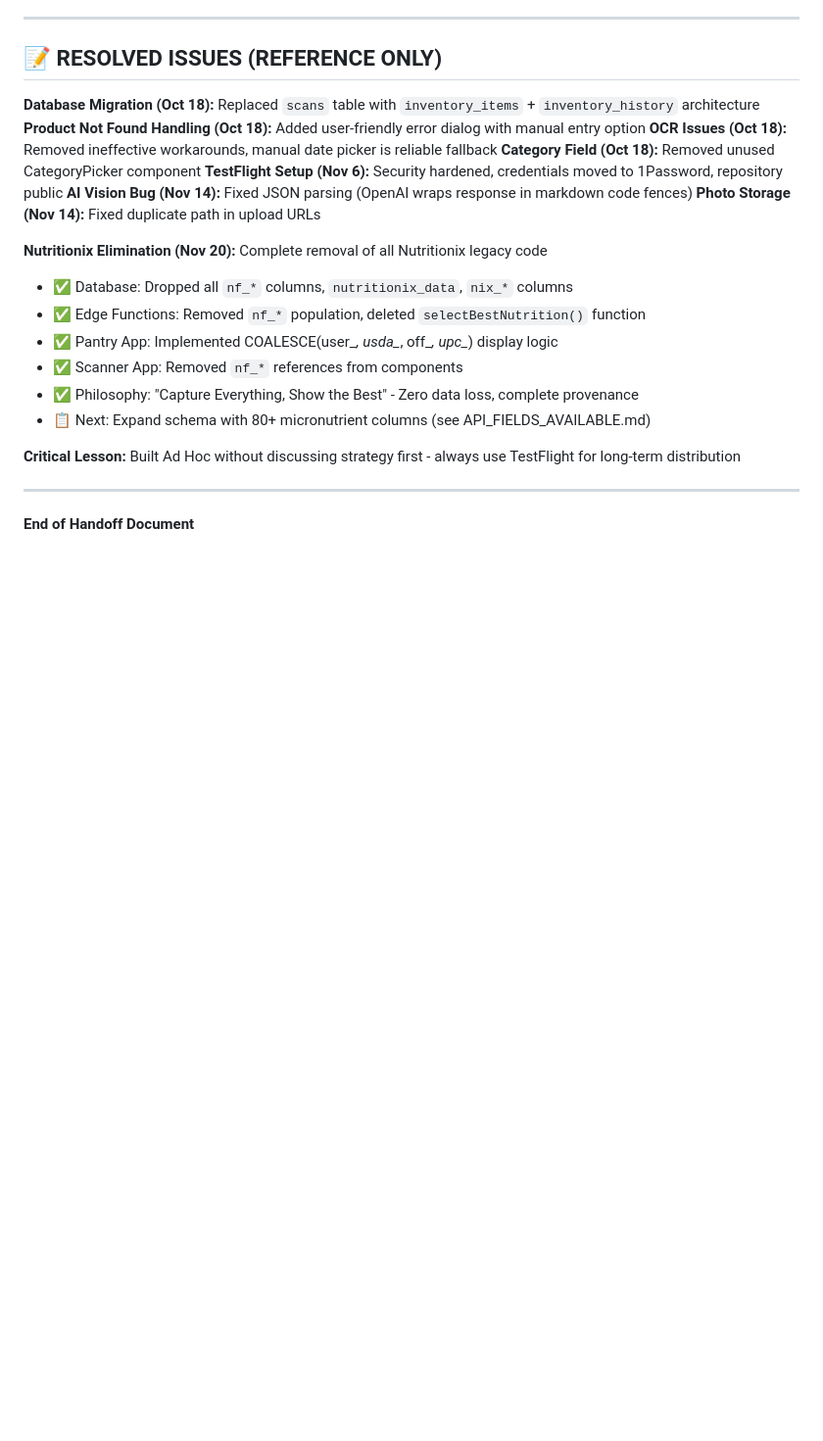
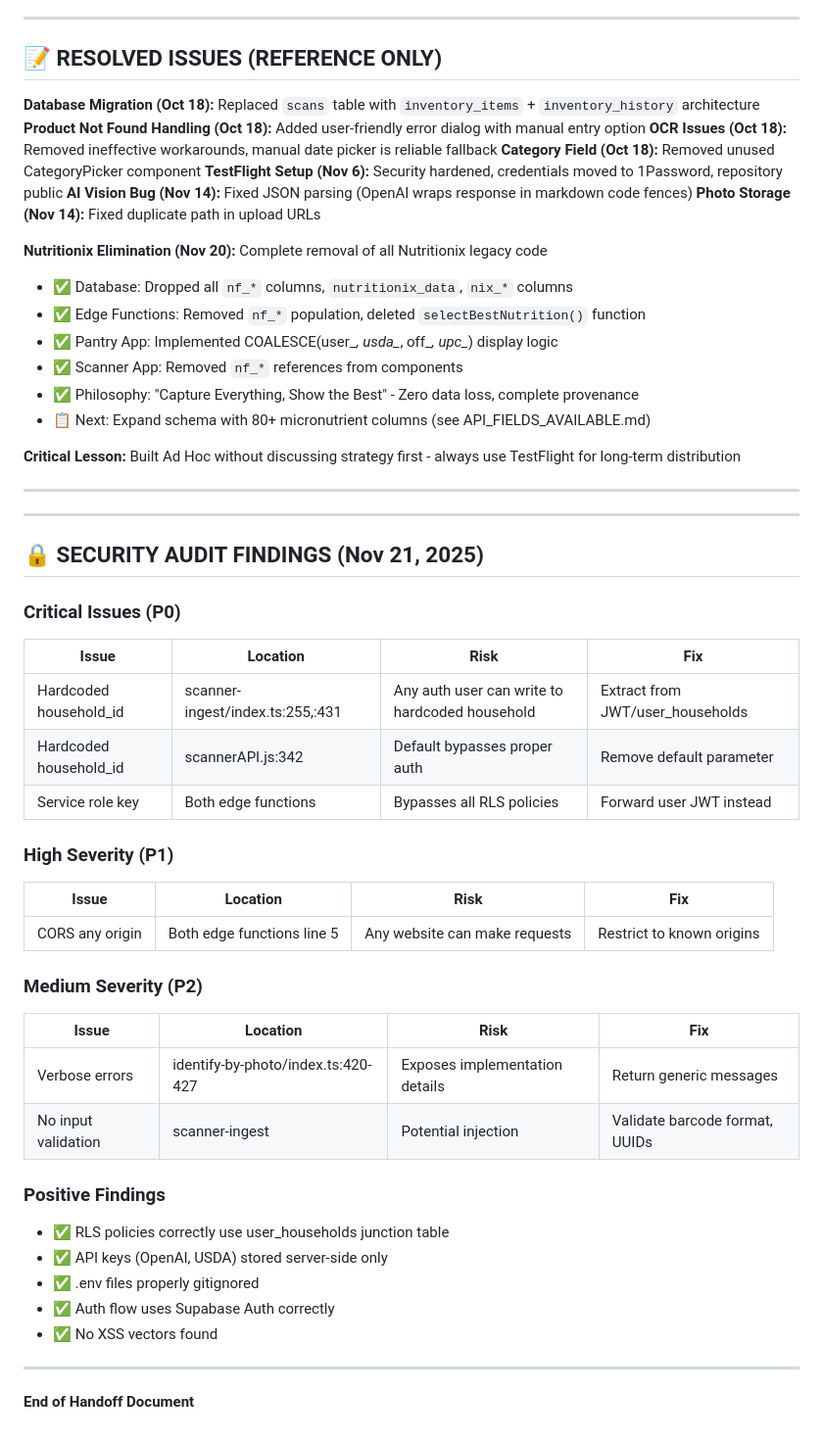
Before and after one commit to werablr/momma-bs-scanner, a Markdown page: HANDOFF.md, the part around one of its changes. Shown at 98% size. Rendered like a GitHub page; blank space fills up the shorter version.

```diff
--- a/HANDOFF.md
+++ b/HANDOFF.md
@@ -376,4 +402,35 @@ supabase functions deploy identify-by-photo
 
 ---
 
+---
+
+## 🔒 SECURITY AUDIT FINDINGS (Nov 21, 2025)
+
+### Critical Issues (P0)
+| Issue | Location | Risk | Fix |
+|-------|----------|------|-----|
+| Hardcoded household_id | scanner-ingest/index.ts:255,:431 | Any auth user can write to hardcoded household | Extract from JWT/user_households |
+| Hardcoded household_id | scannerAPI.js:342 | Default bypasses proper auth | Remove default parameter |
+| Service role key | Both edge functions | Bypasses all RLS policies | Forward user JWT instead |
+
+### High Severity (P1)
+| Issue | Location | Risk | Fix |
+|-------|----------|------|-----|
+| CORS any origin | Both edge functions line 5 | Any website can make requests | Restrict to known origins |
+
+### Medium Severity (P2)
+| Issue | Location | Risk | Fix |
+|-------|----------|------|-----|
+| Verbose errors | identify-by-photo/index.ts:420-427 | Exposes implementation details | Return generic messages |
+| No input validation | scanner-ingest | Potential injection | Validate barcode format, UUIDs |
+
+### Positive Findings
+- ✅ RLS policies correctly use user_households junction table
+- ✅ API keys (OpenAI, USDA) stored server-side only
+- ✅ .env files properly gitignored
+- ✅ Auth flow uses Supabase Auth correctly
+- ✅ No XSS vectors found
+
+---
+
 **End of Handoff Document**
```
Also changed, not shown: other parts of HANDOFF.md (+40 -14 lines).
